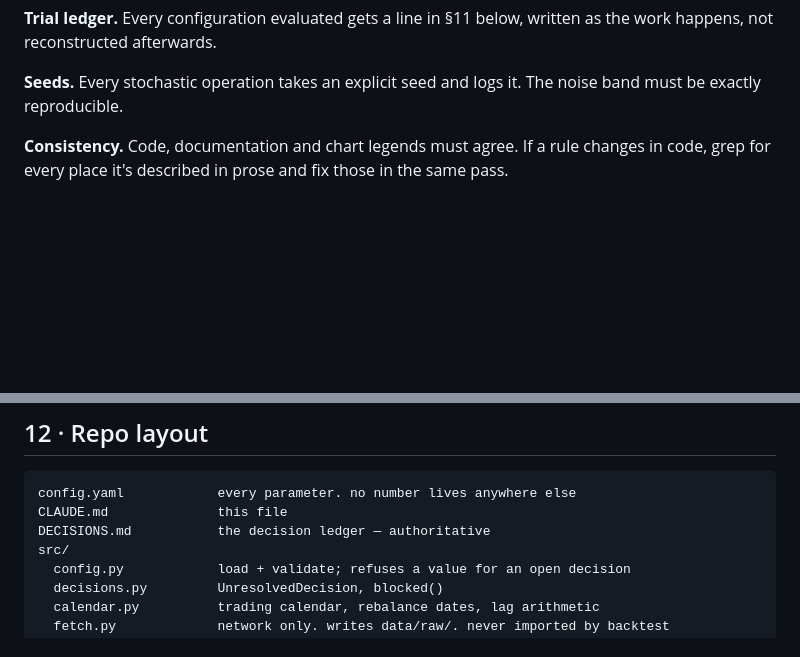
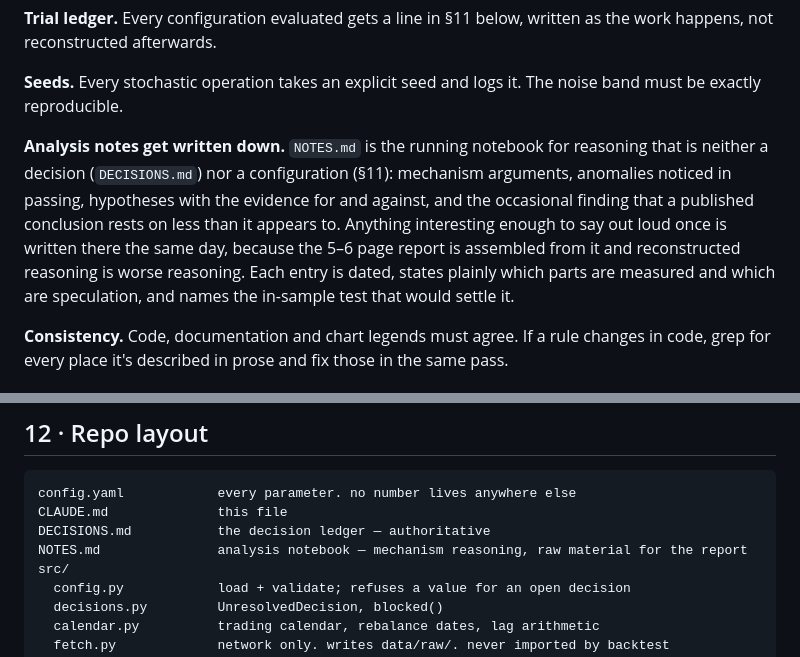
Before and after one commit to jashD11/finesseXcitadel, a Markdown page: CLAUDE.md, 2 parts joined by grey strips. Drawn GitHub-style; blank space fills up the shorter version.

```diff
--- a/CLAUDE.md
+++ b/CLAUDE.md
@@ -60,6 +60,15 @@ work happens, not reconstructed afterwards.
 
 **Seeds.** Every stochastic operation takes an explicit seed and logs it. The noise band
 must be exactly reproducible.
+
+**Analysis notes get written down.** `NOTES.md` is the running notebook for reasoning that
+is neither a decision (`DECISIONS.md`) nor a configuration (§11): mechanism arguments,
+anomalies noticed in passing, hypotheses with the evidence for and against, and the
+occasional finding that a published conclusion rests on less than it appears to. Anything
+interesting enough to say out loud once is written there the same day, because the 5–6 page
+report is assembled from it and reconstructed reasoning is worse reasoning. Each entry is
+dated, states plainly which parts are measured and which are speculation, and names the
+in-sample test that would settle it.
 
 **Consistency.** Code, documentation and chart legends must agree. If a rule changes in
 code, grep for every place it's described in prose and fix those in the same pass.
@@ -616,6 +625,7 @@ rationalisation.
 config.yaml            every parameter. no number lives anywhere else
 CLAUDE.md              this file
 DECISIONS.md           the decision ledger — authoritative
+NOTES.md               analysis notebook — mechanism reasoning, raw material for the report
 src/
   config.py            load + validate; refuses a value for an open decision
   decisions.py         UnresolvedDecision, blocked()
```
Also changed, not shown: NOTES.md (added, +161 -0 lines).
